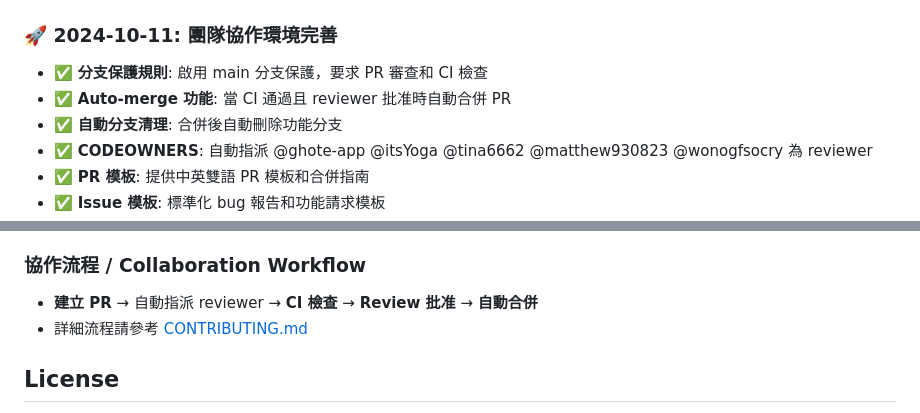
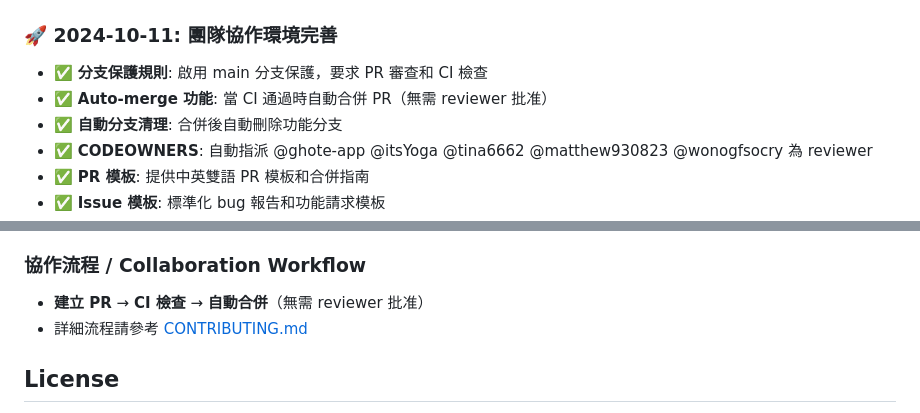
Before and after one commit to ghote-app/ghote, a Markdown page: README.md, 2 parts joined by grey strips. Drawn GitHub-style.

Commit message:
docs: final fix for workflow descriptions to reflect no reviewer requirement

```diff
--- a/README.md
+++ b/README.md
@@ -279,7 +279,7 @@ English
 
 ### 🚀 **2024-10-11: 團隊協作環境完善**
 - ✅ **分支保護規則**: 啟用 main 分支保護，要求 PR 審查和 CI 檢查
-- ✅ **Auto-merge 功能**: 當 CI 通過且 reviewer 批准時自動合併 PR
+- ✅ **Auto-merge 功能**: 當 CI 通過時自動合併 PR（無需 reviewer 批准）
 - ✅ **自動分支清理**: 合併後自動刪除功能分支
 - ✅ **CODEOWNERS**: 自動指派 @ghote-app @itsYoga @tina6662 @matthew930823 @wonogfsocry 為 reviewer
 - ✅ **PR 模板**: 提供中英雙語 PR 模板和合併指南
@@ -302,7 +302,7 @@ English
 5. Submit a pull request
 
 ### 協作流程 / Collaboration Workflow
-- **建立 PR** → 自動指派 reviewer → **CI 檢查** → **Review 批准** → **自動合併**
+- **建立 PR** → **CI 檢查** → **自動合併**（無需 reviewer 批准）
 - 詳細流程請參考 [CONTRIBUTING.md](CONTRIBUTING.md)
 
 ## License
```
